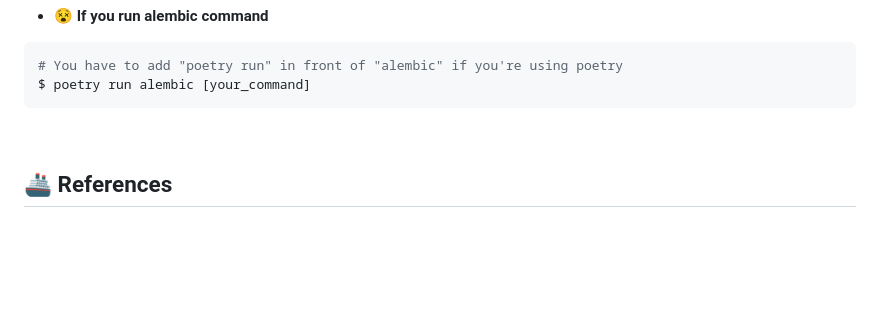
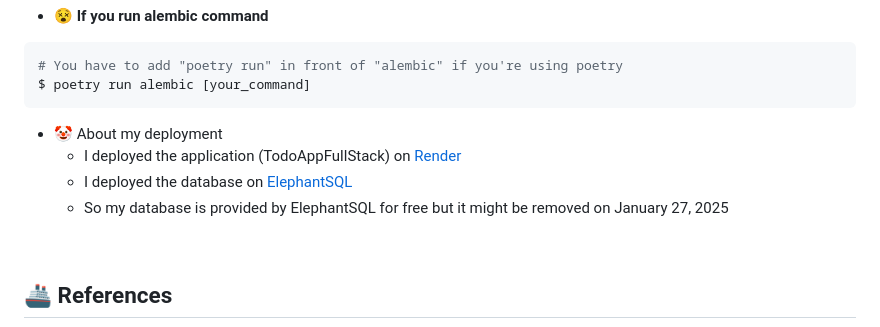
Before and after one commit to aoiorio/fastapi-practice, a Markdown page: README.md, the part around the change. Drawn GitHub-style; blank space fills up the shorter version.

Commit message:
🌵 fix: README.md

````diff
--- a/README.md
+++ b/README.md
@@ -103,6 +103,12 @@ $ poetry add {the name of package}
 # You have to add "poetry run" in front of "alembic" if you're using poetry
 $ poetry run alembic [your_command]
 ```
+
+- 🤡 About my deployment
+  - I deployed the application (TodoAppFullStack) on [Render](https://fastapi-deployment-e0kg.onrender.com)
+  - I deployed the database on [ElephantSQL](https://www.elephantsql.com)
+  - So my database is provided by ElephantSQL for free but it might be removed on January 27, 2025
+
 <br>
 
 
````
